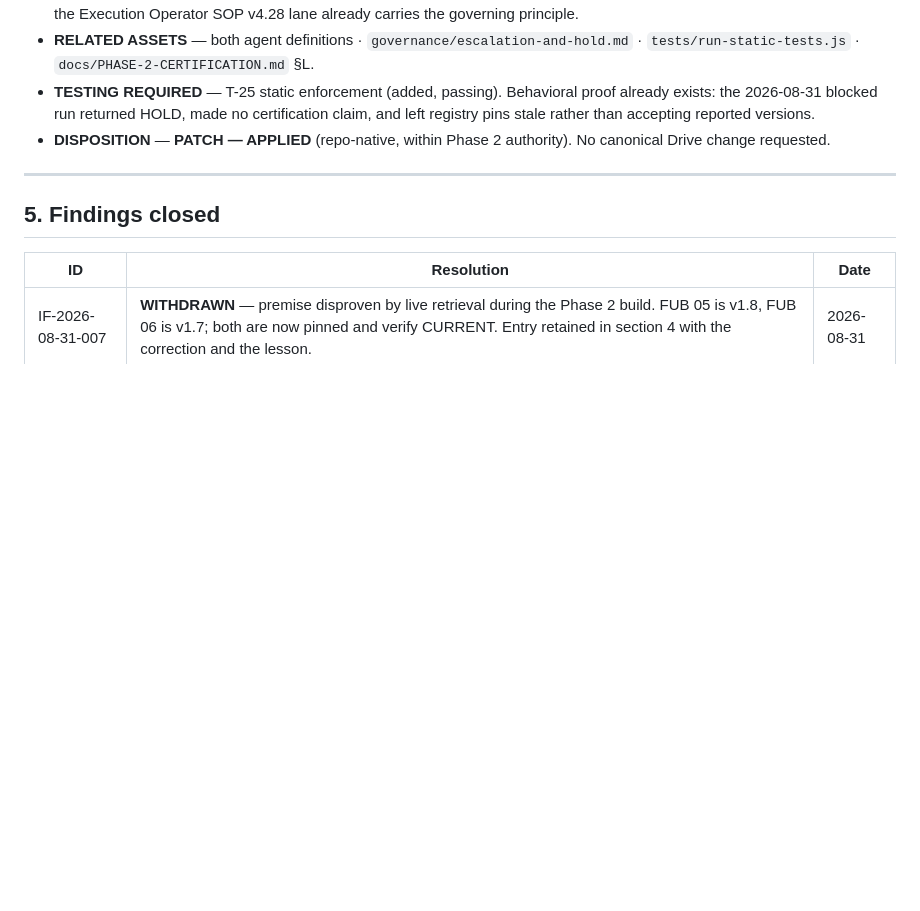
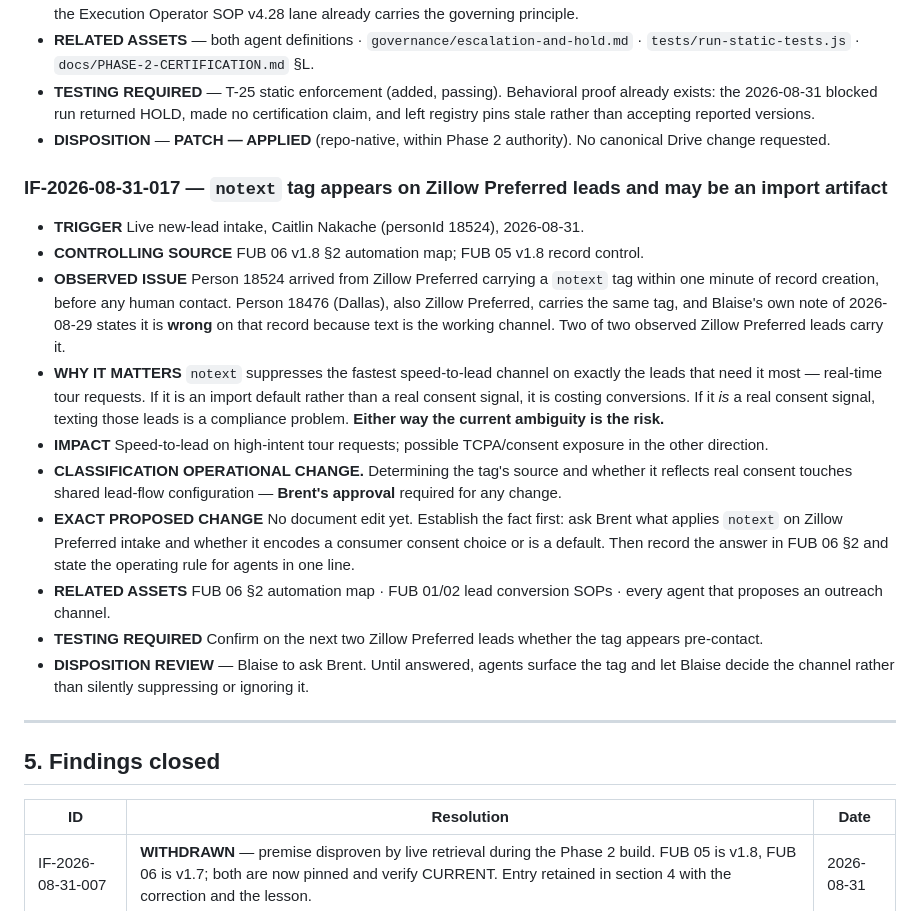
Before and after one commit to blaise-smith-re/blaise-real-estate-os, a Markdown page: governance/improvement-findings.md, the part around the change. Drawn GitHub-style; blank space fills up the shorter version.

```diff
--- a/governance/improvement-findings.md
+++ b/governance/improvement-findings.md
@@ -373,6 +373,32 @@ until a named precondition clears.
 - **DISPOSITION** — **PATCH — APPLIED** (repo-native, within Phase 2 authority). No canonical Drive
   change requested.
 
+### IF-2026-08-31-017 — `notext` tag appears on Zillow Preferred leads and may be an import artifact
+
+- **TRIGGER** Live new-lead intake, Caitlin Nakache (personId 18524), 2026-08-31.
+- **CONTROLLING SOURCE** FUB 06 v1.8 §2 automation map; FUB 05 v1.8 record control.
+- **OBSERVED ISSUE** Person 18524 arrived from Zillow Preferred carrying a `notext` tag within one
+  minute of record creation, before any human contact. Person 18476 (Dallas), also Zillow Preferred,
+  carries the same tag, and Blaise's own note of 2026-08-29 states it is **wrong** on that record
+  because text is the working channel. Two of two observed Zillow Preferred leads carry it.
+- **WHY IT MATTERS** `notext` suppresses the fastest speed-to-lead channel on exactly the leads that
+  need it most — real-time tour requests. If it is an import default rather than a real consent
+  signal, it is costing conversions. If it *is* a real consent signal, texting those leads is a
+  compliance problem. **Either way the current ambiguity is the risk.**
+- **IMPACT** Speed-to-lead on high-intent tour requests; possible TCPA/consent exposure in the other
+  direction.
+- **CLASSIFICATION** **OPERATIONAL CHANGE.** Determining the tag's source and whether it reflects real
+  consent touches shared lead-flow configuration — **Brent's approval** required for any change.
+- **EXACT PROPOSED CHANGE** No document edit yet. Establish the fact first: ask Brent what applies
+  `notext` on Zillow Preferred intake and whether it encodes a consumer consent choice or is a default.
+  Then record the answer in FUB 06 §2 and state the operating rule for agents in one line.
+- **RELATED ASSETS** FUB 06 §2 automation map · FUB 01/02 lead conversion SOPs · every agent that
+  proposes an outreach channel.
+- **TESTING REQUIRED** Confirm on the next two Zillow Preferred leads whether the tag appears
+  pre-contact.
+- **DISPOSITION** **REVIEW** — Blaise to ask Brent. Until answered, agents surface the tag and let
+  Blaise decide the channel rather than silently suppressing or ignoring it.
+
 ---
 
 ## 5. Findings closed
```
Also changed, not shown: docs/CANONICAL-GOVERNANCE-PATCH-QUEUE.md (+33 -0 lines).
